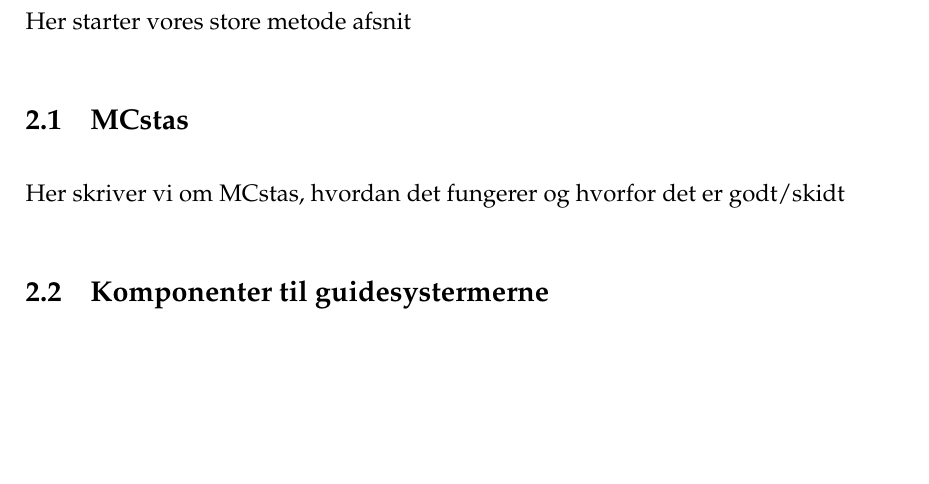
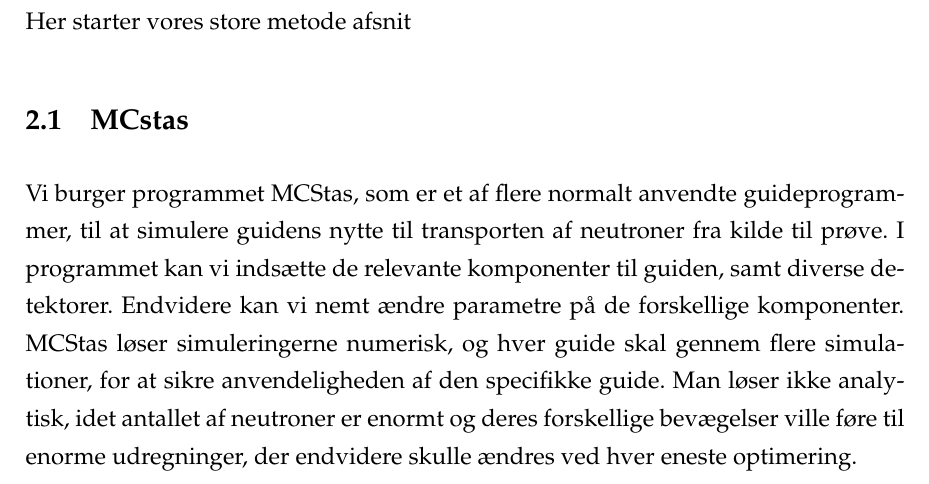
Before and after one commit to hyatt03/Foersteaarsprojekt, a LaTeX paper (rapport.tex): part of page 5 of 10, cut so that both start at the same text, the shorter picture padded with empty space. Compiled offline with pdfLaTeX.

Commit message:
Lidt MCStas beskrivelse

```diff
--- a/rapport.tex
+++ b/rapport.tex
@@ -115,7 +115,7 @@
 Her starter vores store metode afsnit
 
 \subsection{MCstas}
-Her skriver vi om MCstas, hvordan det fungerer og hvorfor det er godt/skidt
+Vi burger programmet MCStas, som er et af flere normalt anvendte guideprogrammer, til at simulere guidens nytte til transporten af neutroner fra kilde til prøve. I programmet kan vi indsætte de relevante komponenter til guiden, samt diverse detektorer. Endvidere kan vi nemt ændre parametre på de forskellige komponenter. MCStas løser simuleringerne numerisk, og hver guide skal gennem flere simulationer, for at sikre anvendeligheden af den specifikke guide. Man løser ikke analytisk, idet antallet af neutroner er enormt og deres forskellige bevægelser ville føre til enorme udregninger, der endvidere skulle ændres ved hver eneste optimering.
 
 \subsection{Komponenter til guidesystermerne}
 Her forklarer vi hvordan vi skruer vores guides sammen. Begreber som chopper, sample, diverse former for monitors forklares osv.
```
